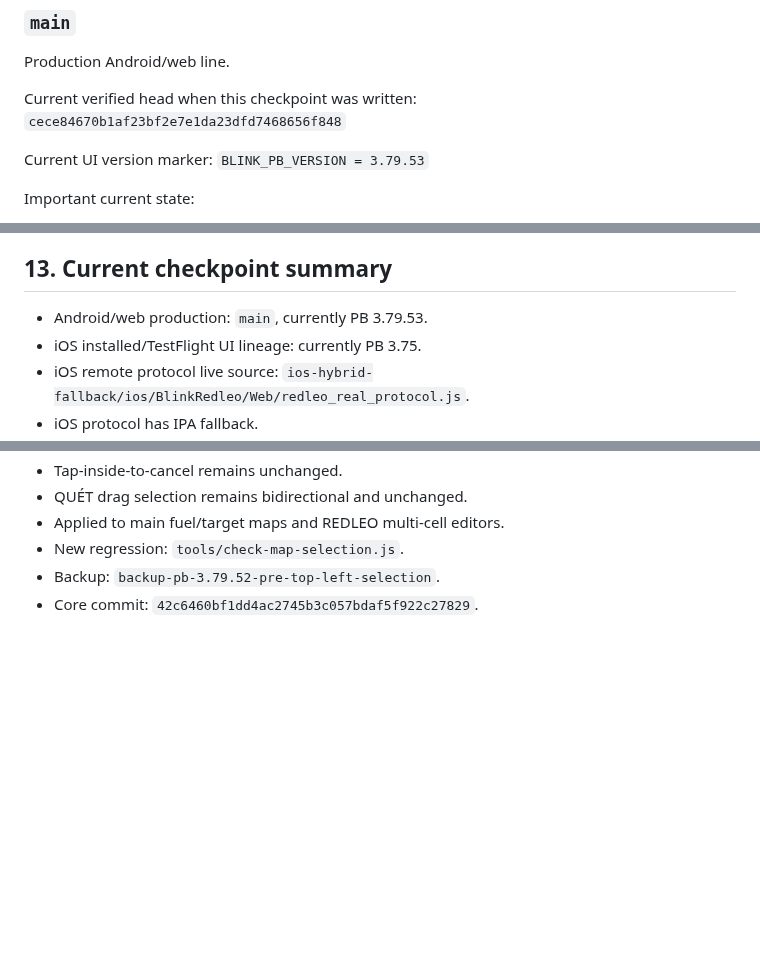
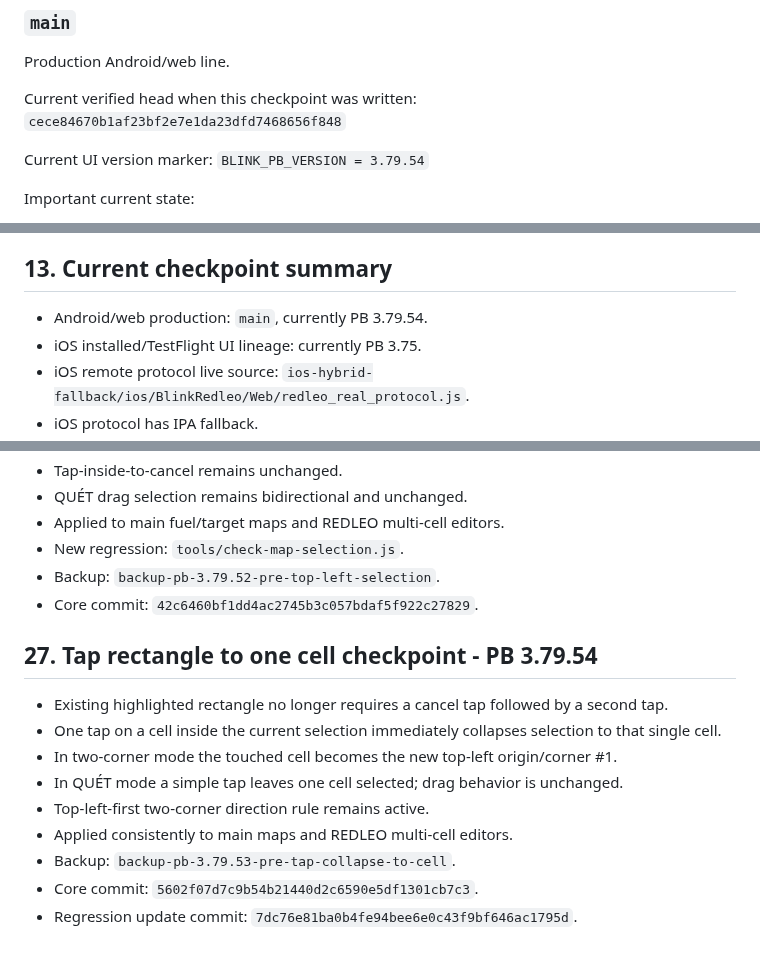
Before and after one commit to letan99vl/Blink-Redleo, a Markdown page: PROJECT_STATE.md, 3 parts joined by grey strips. Rendered like a GitHub page; blank space fills up the shorter version.

Commit message:
Record PB 3.79.54 tap-to-single-cell checkpoint

```diff
--- a/PROJECT_STATE.md
+++ b/PROJECT_STATE.md
@@ -20,7 +20,7 @@ Current verified head when this checkpoint was written:
 `cece84670b1af23bf2e7e1da23dfd7468656f848`
 
 Current UI version marker:
-`BLINK_PB_VERSION = 3.79.53`
+`BLINK_PB_VERSION = 3.79.54`
 
 Important current state:
 - Main ECU protocol was rolled back to the PB 3.79 state and has since been safety-hardened through PB 3.79.19.
@@ -287,7 +287,7 @@ The assistant should then:
 
 ## 13. Current checkpoint summary
 
-- Android/web production: `main`, currently PB 3.79.53.
+- Android/web production: `main`, currently PB 3.79.54.
 - iOS installed/TestFlight UI lineage: currently PB 3.75.
 - iOS remote protocol live source: `ios-hybrid-fallback/ios/BlinkRedleo/Web/redleo_real_protocol.js`.
 - iOS protocol has IPA fallback.
@@ -495,3 +495,16 @@ The assistant should then:
 - New regression: `tools/check-map-selection.js`.
 - Backup: `backup-pb-3.79.52-pre-top-left-selection`.
 - Core commit: `42c6460bf1dd4ac2745b3c057bdaf5f922c27829`.
+
+
+## 27. Tap rectangle to one cell checkpoint - PB 3.79.54
+
+- Existing highlighted rectangle no longer requires a cancel tap followed by a second tap.
+- One tap on a cell inside the current selection immediately collapses selection to that single cell.
+- In two-corner mode the touched cell becomes the new top-left origin/corner #1.
+- In QUÉT mode a simple tap leaves one cell selected; drag behavior is unchanged.
+- Top-left-first two-corner direction rule remains active.
+- Applied consistently to main maps and REDLEO multi-cell editors.
+- Backup: `backup-pb-3.79.53-pre-tap-collapse-to-cell`.
+- Core commit: `5602f07d7c9b54b21440d2c6590e5df1301cb7c3`.
+- Regression update commit: `7dc76e81ba0b4fe94bee6e0c43f9bf646ac1795d`.
```
